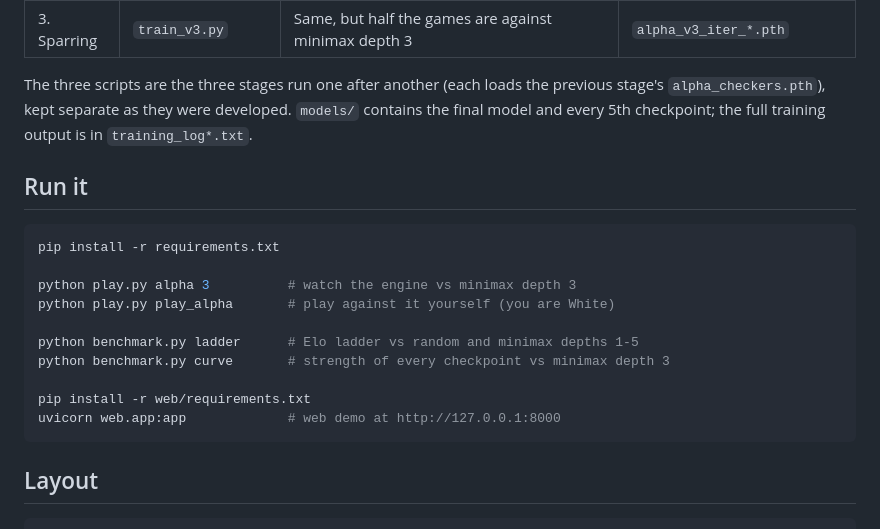
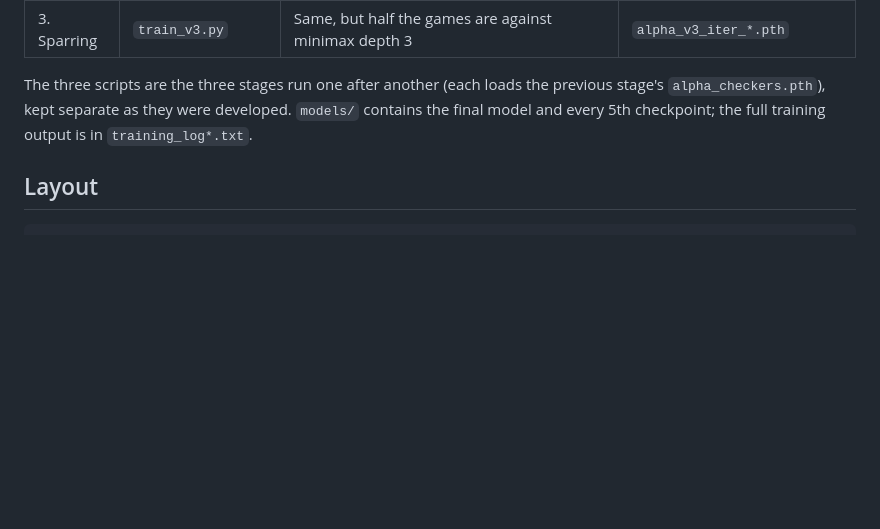
Before and after one commit to SpectrumGM/rl-checkers, a Markdown page: README.md, the part around the change. GitHub-like rendering; blank space fills up the shorter version.

````diff
--- a/README.md
+++ b/README.md
@@ -93,21 +93,6 @@ final model and every 5th checkpoint; the full training output is in `training_l
 
 
 
-## Run it
-
-```bash
-pip install -r requirements.txt
-
-python play.py alpha 3          # watch the engine vs minimax depth 3
-python play.py play_alpha       # play against it yourself (you are White)
-
-python benchmark.py ladder      # Elo ladder vs random and minimax depths 1-5
-python benchmark.py curve       # strength of every checkpoint vs minimax depth 3
-
-pip install -r web/requirements.txt
-uvicorn web.app:app             # web demo at http://127.0.0.1:8000
-```
-
 ## Layout
 
 ```
````
